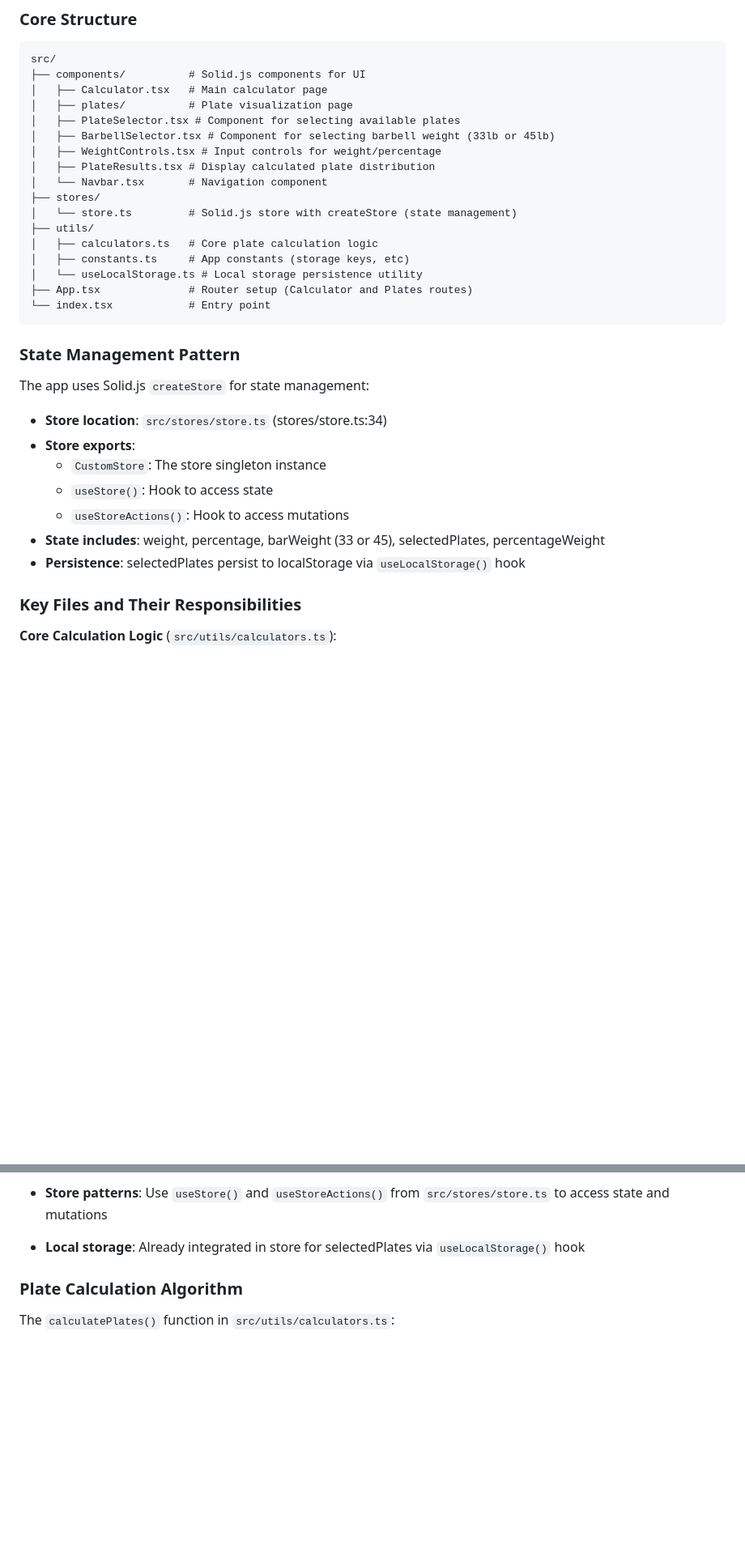
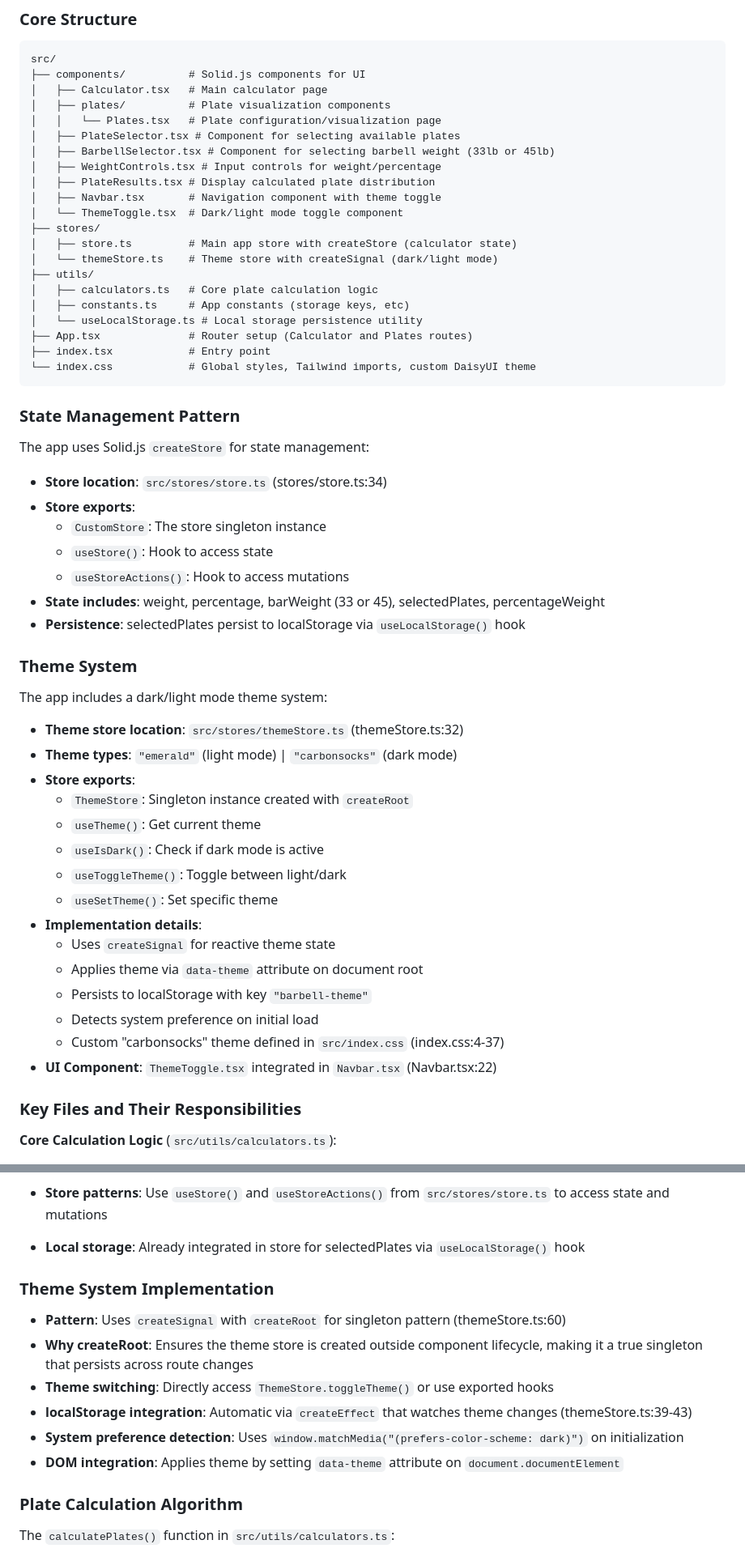
Before and after one commit to jorgepvenegas/barbell-load, a Markdown page: CLAUDE.md, 2 parts joined by grey strips. Shown at 81% size. Drawn GitHub-style; blank space fills up the shorter version.

Commit message:
Update CLAUDE.md with theme system documentation
Add comprehensive documentation for the dark/light mode theme system including:
- ThemeToggle component and themeStore details
- DaisyUI theme configuration (emerald and carbonsocks)
- Theme persistence and system preference detection
- Singleton pattern implementation with createRoot
- Updated project structure to reflect current state

````diff
--- a/CLAUDE.md
+++ b/CLAUDE.md
@@ -44,20 +44,24 @@ npm run serve
 src/
 ├── components/          # Solid.js components for UI
 │   ├── Calculator.tsx   # Main calculator page
-│   ├── plates/          # Plate visualization page
+│   ├── plates/          # Plate visualization components
+│   │   └── Plates.tsx   # Plate configuration/visualization page
 │   ├── PlateSelector.tsx # Component for selecting available plates
 │   ├── BarbellSelector.tsx # Component for selecting barbell weight (33lb or 45lb)
 │   ├── WeightControls.tsx # Input controls for weight/percentage
 │   ├── PlateResults.tsx # Display calculated plate distribution
-│   └── Navbar.tsx       # Navigation component
+│   ├── Navbar.tsx       # Navigation component with theme toggle
+│   └── ThemeToggle.tsx  # Dark/light mode toggle component
 ├── stores/
-│   └── store.ts         # Solid.js store with createStore (state management)
+│   ├── store.ts         # Main app store with createStore (calculator state)
+│   └── themeStore.ts    # Theme store with createSignal (dark/light mode)
 ├── utils/
 │   ├── calculators.ts   # Core plate calculation logic
 │   ├── constants.ts     # App constants (storage keys, etc)
 │   └── useLocalStorage.ts # Local storage persistence utility
 ├── App.tsx              # Router setup (Calculator and Plates routes)
-└── index.tsx            # Entry point
+├── index.tsx            # Entry point
+└── index.css            # Global styles, Tailwind imports, custom DaisyUI theme
 ```
 
 ### State Management Pattern
@@ -72,6 +76,26 @@ The app uses Solid.js `createStore` for state management:
 - **State includes**: weight, percentage, barWeight (33 or 45), selectedPlates, percentageWeight
 - **Persistence**: selectedPlates persist to localStorage via `useLocalStorage()` hook
 
+### Theme System
+
+The app includes a dark/light mode theme system:
+
+- **Theme store location**: `src/stores/themeStore.ts` (themeStore.ts:32)
+- **Theme types**: `"emerald"` (light mode) | `"carbonsocks"` (dark mode)
+- **Store exports**:
+  - `ThemeStore`: Singleton instance created with `createRoot`
+  - `useTheme()`: Get current theme
+  - `useIsDark()`: Check if dark mode is active
+  - `useToggleTheme()`: Toggle between light/dark
+  - `useSetTheme()`: Set specific theme
+- **Implementation details**:
+  - Uses `createSignal` for reactive theme state
+  - Applies theme via `data-theme` attribute on document root
+  - Persists to localStorage with key `"barbell-theme"`
+  - Detects system preference on initial load
+  - Custom "carbonsocks" theme defined in `src/index.css` (index.css:4-37)
+- **UI Component**: `ThemeToggle.tsx` integrated in `Navbar.tsx` (Navbar.tsx:22)
+
 ### Key Files and Their Responsibilities
 
 **Core Calculation Logic** (`src/utils/calculators.ts`):
@@ -107,6 +136,15 @@ The app uses Solid.js `createStore` for state management:
 - **Store patterns**: Use `useStore()` and `useStoreActions()` from `src/stores/store.ts` to access state and mutations
 - **Local storage**: Already integrated in store for selectedPlates via `useLocalStorage()` hook
 
+### Theme System Implementation
+
+- **Pattern**: Uses `createSignal` with `createRoot` for singleton pattern (themeStore.ts:60)
+- **Why createRoot**: Ensures the theme store is created outside component lifecycle, making it a true singleton that persists across route changes
+- **Theme switching**: Directly access `ThemeStore.toggleTheme()` or use exported hooks
+- **localStorage integration**: Automatic via `createEffect` that watches theme changes (themeStore.ts:39-43)
+- **System preference detection**: Uses `window.matchMedia("(prefers-color-scheme: dark)")` on initialization
+- **DOM integration**: Applies theme by setting `data-theme` attribute on `document.documentElement`
+
 ### Plate Calculation Algorithm
 
 The `calculatePlates()` function in `src/utils/calculators.ts`:
````
Also changed, not shown: other parts of CLAUDE.md (+15 -1 lines).
